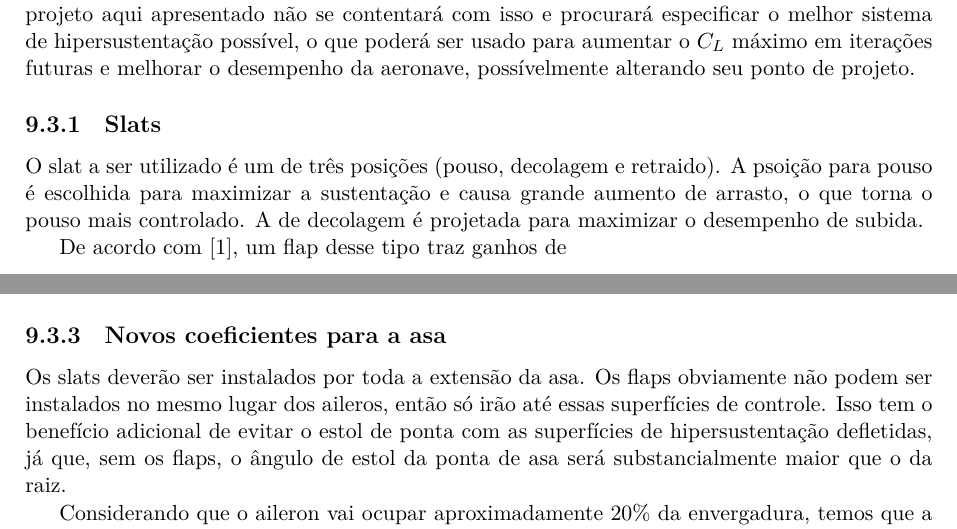
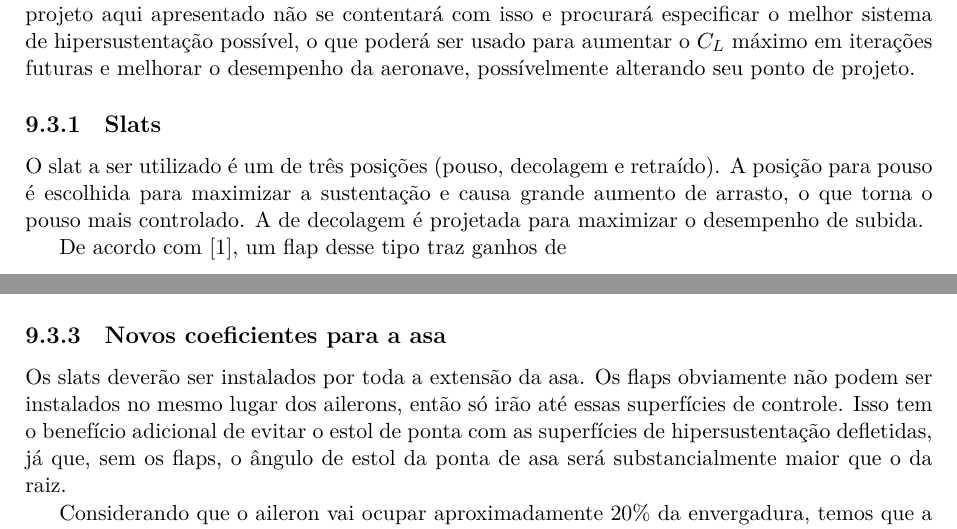
Before and after one commit to mthsladeira/projetos1, a LaTeX thesis (main.tex, which reads text/parte3/superficies_hipersustentadoras.tex): two parts of page 96 of 141, joined at a grey line, cut so that both start at the same text. Compiled offline with LuaLaTeX.

Commit message:
Revisão final

```diff
--- a/text/parte3/superficies_hipersustentadoras.tex
+++ b/text/parte3/superficies_hipersustentadoras.tex
@@ -3,18 +7,19 @@ Para os cálculos iniciais de desempenho, apresentados na \autoref{diagramarestr
 
-De acordo com os dados apresentados em \cite{gudmundsson} é relativamente fácil conseguir esse aumento em $C_L$. O uso de flaps simples (``plain flaps'')  isoladamente já cumpriria com esse requisito. O projeto aqui apresentado não se contentará com isso e procurará especificar o melhor sistema de hipersustentação possível, o que poderá ser usado para aumentar o $C_L$ máximo em iterações futuras e melhorar o desempenho da aeronave, possívelmente alterando seu ponto de projeto.
+De acordo com os dados apresentados em \cite{gudmundsson}, é relativamente fácil conseguir esse aumento em $C_L$.
+O uso de flaps simples (``\emph{plain flaps}'')  isoladamente já cumpriria com esse requisito.
+O projeto aqui apresentado não se contentará com isso e procurará especificar o melhor sistema de hipersustentação possível, o que poderá ser usado para aumentar o $C_L$ máximo em iterações futuras e melhorar o desempenho da aeronave, possívelmente alterando seu ponto de projeto.
 
 \subsection{Slats}
-O slat a ser utilizado é um de três posições (pouso, decolagem e retraido). A
-psoição para pouso é escolhida para maximizar a sustentação e causa grande
-aumento de arrasto, o que torna o pouso mais controlado. A de decolagem é
-projetada para maximizar o desempenho de subida.
+O slat a ser utilizado é um de três posições (pouso, decolagem e retraído).
+A posição para pouso é escolhida para maximizar a sustentação e causa grande aumento de arrasto, o que torna o pouso mais controlado.
+A de decolagem é projetada para maximizar o desempenho de subida.
 
 De acordo com \cite{gudmundsson}, um flap desse tipo traz ganhos de
 \begin{align}
-    \Delta {C_l}_{\max} &\approx 0,84 \\
+    \Delta {C_l}_{\max} &\approx {0,84} \\
     \Delta {\alpha}_{\max} &\approx \ang{11} \\
     \Delta {C_d}_{\min} &\approx 80\cdot 10^{-4} \\
-    \Delta {C_m} &\approx -0,115
+    \Delta {C_m} &\approx -{0,115}
 \end{align}
 A deflexão dos slats é de aproximadamente \ang{25}.
 
@@ -35,14 +36,13 @@ De acordo com \cite{gudmundsson}, os ganhos esperados são de
     \Delta {C_d}_{\min} &\approx 40\cdot 10^{-4} \\
     \Delta {C_m} &\approx -0,75
 \end{align*}
-A deflexão de decolagem é de $\ang{15}$ e a de pouso é de $\ang{40}$.
+A deflexão de decolagem é de \ang{15} e a de pouso é de \ang{40}.
 
 \subsection{Novos coeficientes para a asa}
-Os slats deverão ser instalados por toda a extensão da asa. Os flaps obviamente
-não podem ser instalados no mesmo lugar dos aileros, então só irão até essas
-superfícies de controle. Isso tem o benefício adicional de evitar o estol de
-ponta com as superfícies de hipersustentação defletidas, já que, sem os flaps, o
-ângulo de estol da ponta de asa será substancialmente maior que o da raiz.
+Os slats deverão ser instalados por toda a extensão da asa.
+Os flaps obviamente não podem ser instalados no mesmo lugar dos ailerons, então só irão até essas
+superfícies de controle.
+Isso tem o benefício adicional de evitar o estol de ponta com as superfícies de hipersustentação defletidas, já que, sem os flaps, o ângulo de estol da ponta de asa será substancialmente maior que o da raiz.
 
 Considerando que o aileron vai ocupar aproximadamente 20\% da envergadura, temos
 que a área flapeada é dada por
```
Also changed, not shown: text/parte3/tdp.tex (+13 -5 lines), text/parte3/superficies_hipersustentadoras.tex (16 more changed lines).
